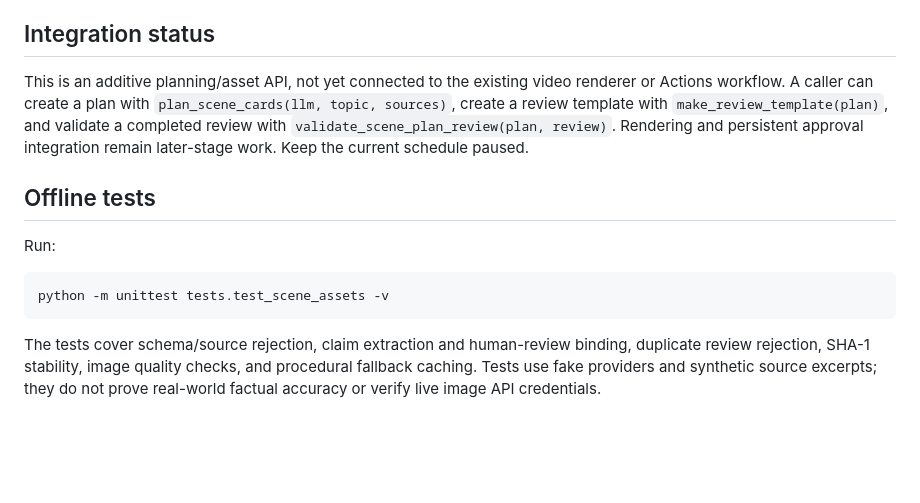
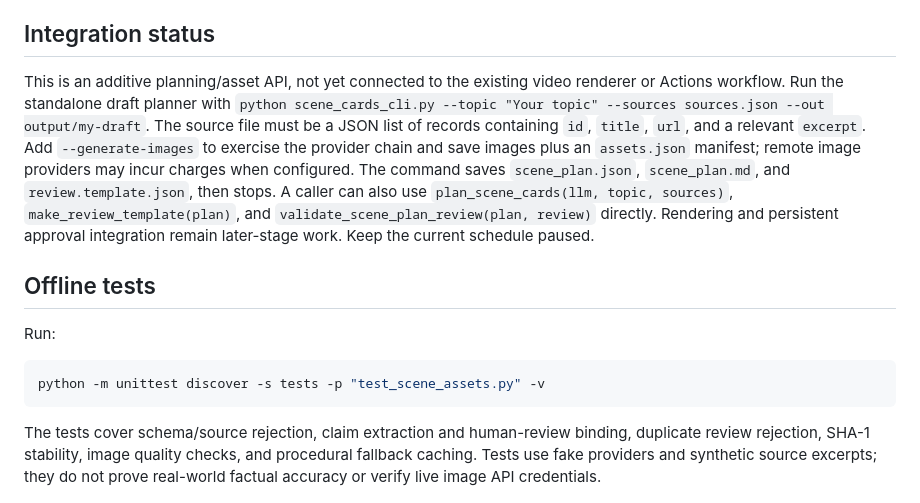
Before and after one commit to Dopeteck/history-of-places-video-maker, a Markdown page: docs/SCENE_CARDS_STAGE2.md, the part around the change. Drawn GitHub-style; blank space fills up the shorter version.

Commit message:
Document scene-card CLI usage and offline tests

````diff
--- a/docs/SCENE_CARDS_STAGE2.md
+++ b/docs/SCENE_CARDS_STAGE2.md
@@ -21,14 +21,14 @@ No key is needed for procedural artwork. The default provider chain is determini
 
 ## Integration status
 
-This is an additive planning/asset API, not yet connected to the existing video renderer or Actions workflow. A caller can create a plan with `plan_scene_cards(llm, topic, sources)`, create a review template with `make_review_template(plan)`, and validate a completed review with `validate_scene_plan_review(plan, review)`. Rendering and persistent approval integration remain later-stage work. Keep the current schedule paused.
+This is an additive planning/asset API, not yet connected to the existing video renderer or Actions workflow. Run the standalone draft planner with `python scene_cards_cli.py --topic "Your topic" --sources sources.json --out output/my-draft`. The source file must be a JSON list of records containing `id`, `title`, `url`, and a relevant `excerpt`. Add `--generate-images` to exercise the provider chain and save images plus an `assets.json` manifest; remote image providers may incur charges when configured. The command saves `scene_plan.json`, `scene_plan.md`, and `review.template.json`, then stops. A caller can also use `plan_scene_cards(llm, topic, sources)`, `make_review_template(plan)`, and `validate_scene_plan_review(plan, review)` directly. Rendering and persistent approval integration remain later-stage work. Keep the current schedule paused.
 
 ## Offline tests
 
 Run:
 
 ```bash
-python -m unittest tests.test_scene_assets -v
+python -m unittest discover -s tests -p "test_scene_assets.py" -v
 ```
 
 The tests cover schema/source rejection, claim extraction and human-review binding, duplicate review rejection, SHA-1 stability, image quality checks, and procedural fallback caching. Tests use fake providers and synthetic source excerpts; they do not prove real-world factual accuracy or verify live image API credentials.
````
